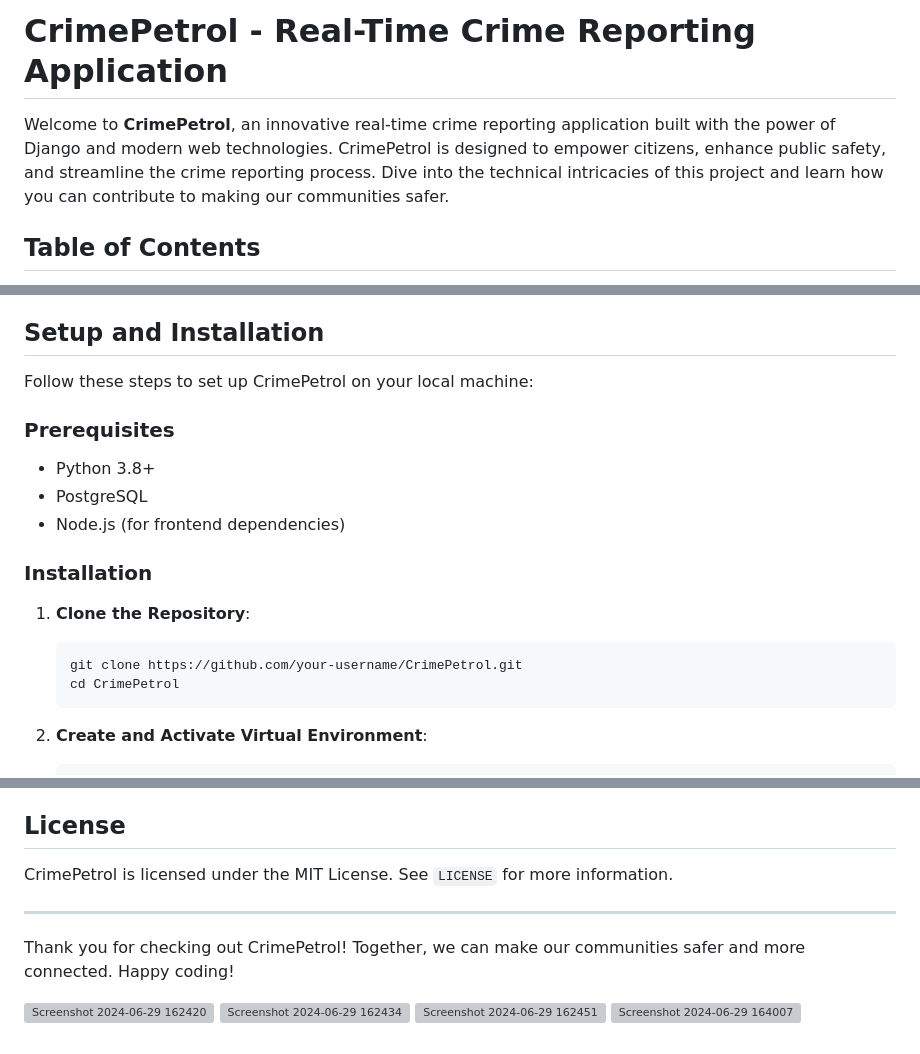
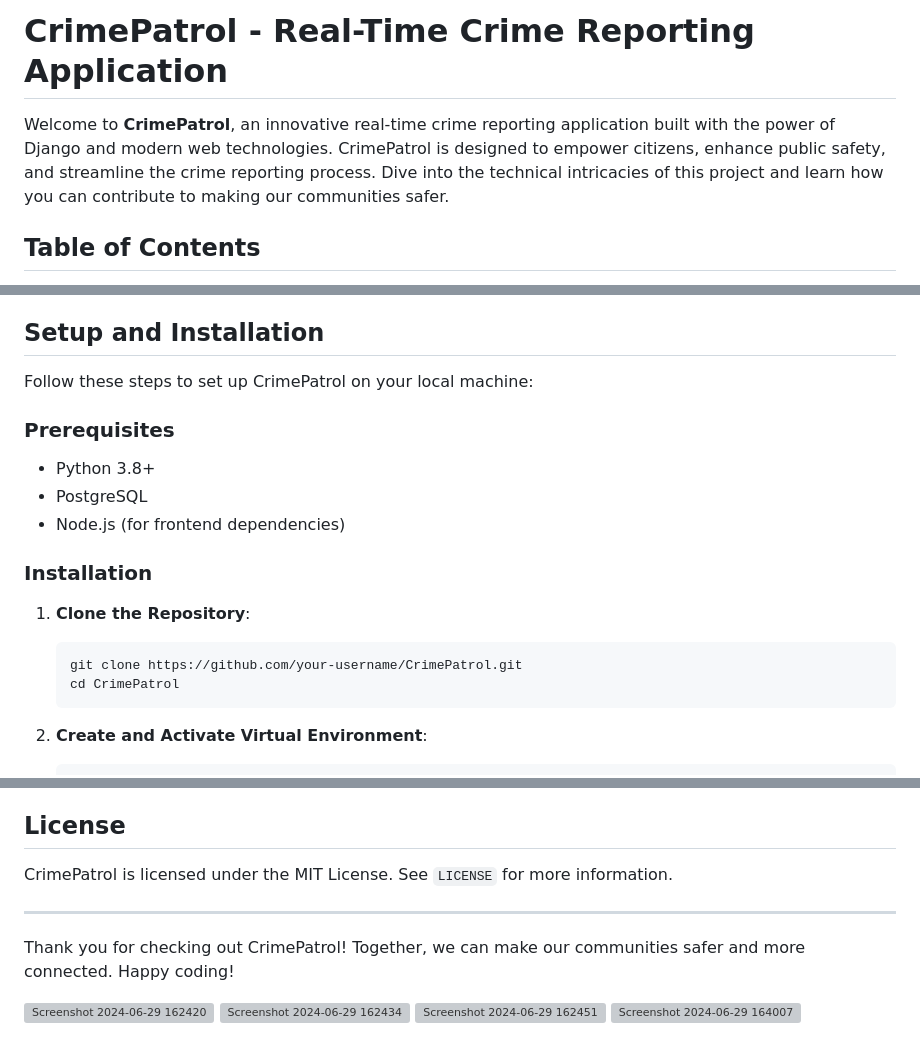
Before and after one commit to Tan1shqua/CrimePatrol, a Markdown page: README.md, 3 parts joined by grey strips. Drawn GitHub-style; grey boxes are pictures that could not be loaded.

````diff
--- a/README.md
+++ b/README.md
@@ -1,6 +1,6 @@
-# CrimePetrol - Real-Time Crime Reporting Application
+# CrimePatrol - Real-Time Crime Reporting Application
 
-Welcome to **CrimePetrol**, an innovative real-time crime reporting application built with the power of Django and modern web technologies. CrimePetrol is designed to empower citizens, enhance public safety, and streamline the crime reporting process. Dive into the technical intricacies of this project and learn how you can contribute to making our communities safer.
+Welcome to **CrimePatrol**, an innovative real-time crime reporting application built with the power of Django and modern web technologies. CrimePatrol is designed to empower citizens, enhance public safety, and streamline the crime reporting process. Dive into the technical intricacies of this project and learn how you can contribute to making our communities safer.
 
 ## Table of Contents
 1. [Introduction](#introduction)
@@ -40,7 +40,7 @@ CrimePetrol is architected to ensure scalability, security, and ease of use:
 5. **Admin Management**: Admins manage reports, users, and overall system settings through a secure admin interface.
 
 ## Setup and Installation
-Follow these steps to set up CrimePetrol on your local machine:
+Follow these steps to set up CrimePatrol on your local machine:
 
 ### Prerequisites
 - Python 3.8+
@@ -50,8 +50,8 @@ Follow these steps to set up CrimePetrol on your local machine:
 ### Installation
 1. **Clone the Repository**:
    ```bash
-   git clone https://github.com/your-username/CrimePetrol.git
-   cd CrimePetrol
+   git clone https://github.com/your-username/CrimePatrol.git
+   cd CrimePatrol
    ```
 
 2. **Create and Activate Virtual Environment**:
@@ -135,11 +135,12 @@ We welcome contributions from the community! To contribute:
 5. Create a pull request.
 
 ## License
-CrimePetrol is licensed under the MIT License. See `LICENSE` for more information.
+CrimePatrol is licensed under the MIT License. See `LICENSE` for more information.
 
 ---
 
-Thank you for checking out CrimePetrol! Together, we can make our communities safer and more connected. Happy coding!
+Thank you for checking out CrimePatrol! Together, we can make our communities safer and more connected. Happy coding!
+
 
 ![Screenshot 2024-06-29 162420](https://github.com/davesohamm/CrimePetrol/assets/127236862/3536aefc-4411-4c57-b5f8-5d5867b31542)
 ![Screenshot 2024-06-29 162434](https://github.com/davesohamm/CrimePetrol/assets/127236862/fbb14311-92cc-4c1e-b7a3-7a5ff9f9846c)
````
Also changed, not shown: other parts of README.md (+5 -5 lines).
